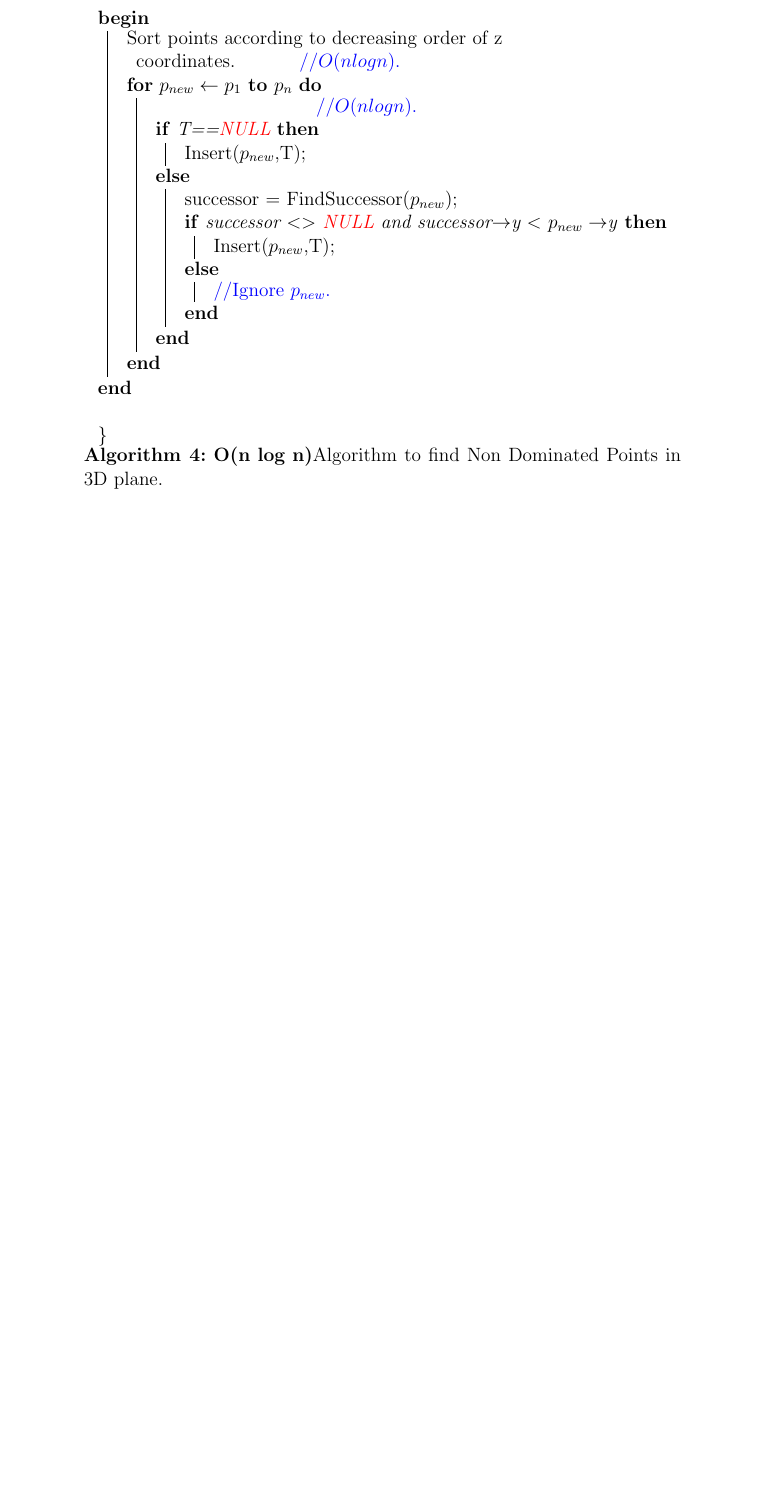
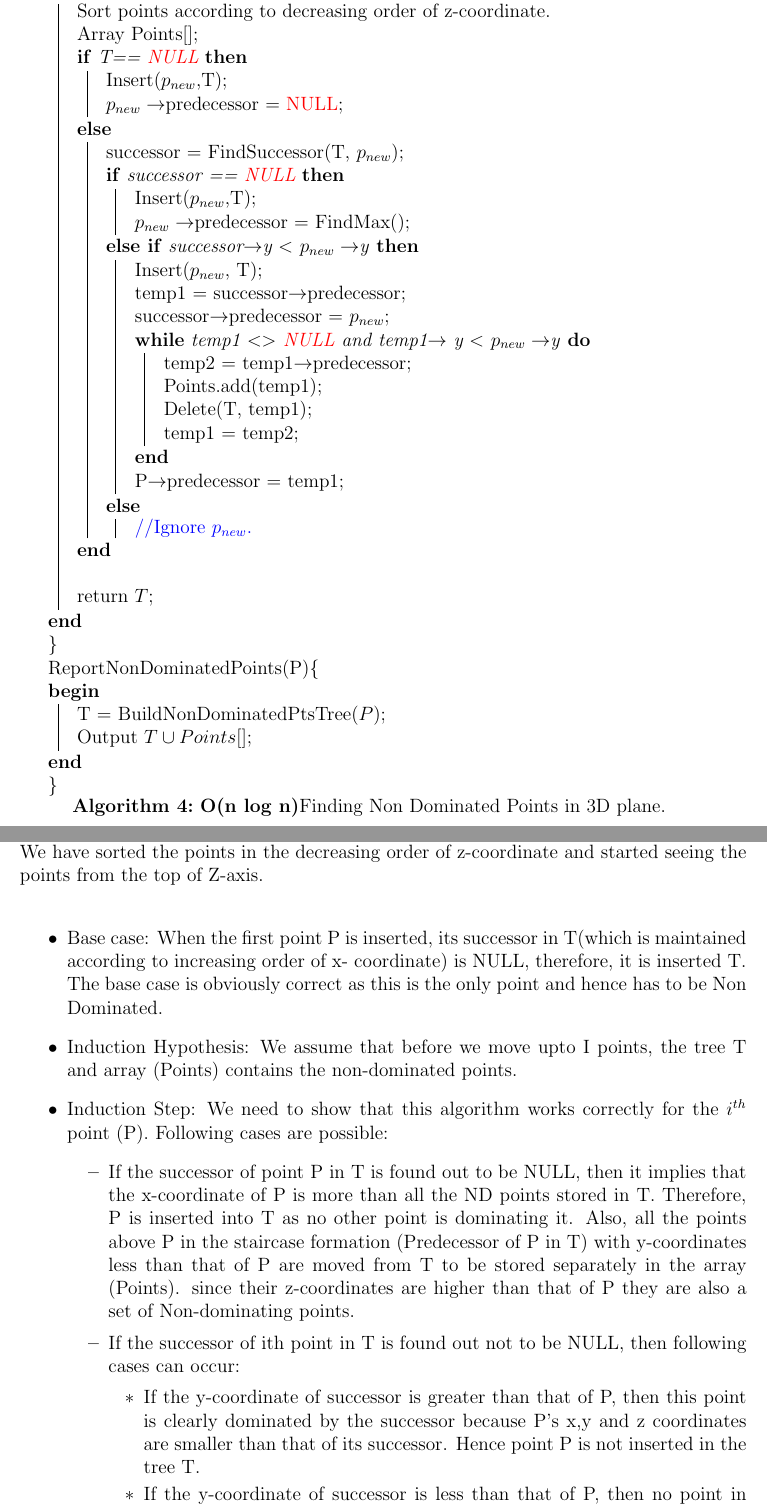
Before and after one commit to sumedhm/cs345, a LaTeX problem sheet (assignment1.tex): part of page 13 of 16 before the commit and two parts of pages 14 and 15 of 18 after it, the two joined at a grey line, cut at the place of the change, the shorter picture padded with empty space. Compiled offline with pdfLaTeX.

Commit message:
Final submission

```diff
--- a/assignment1.tex
+++ b/assignment1.tex
@@ -4,6 +4,7 @@
 \usepackage{amsmath}
 \usepackage{hyperref}
 \usepackage{color}
+\usepackage{fullpage}
 \usepackage{graphicx}
 \renewcommand{\thesection}{\arabic{section}}
 
@@ -232 +259,3 @@ AddNewPoint($p_{new}$, T)\{\\
-      \eIf{successor$<>$ \textcolor{red}{NULL} and successor$\rightarrow$y $<$ $p_{new}\rightarrow$y}{
+       successor = FindSuccessor(T, $p_{new}$)\;
+       \uIf{successor == \textcolor{red}{NULL}}{
+	    $p_{new}\rightarrow$predecessor = FindMax()\;
@@ -311,19 +357,64 @@ BuildNonDominatedPtsTree()\{
 \Begin{
-    Sort points according to decreasing order of z coordinates.\makebox[40pt]{}\textcolor{blue}{//$O(n log n)$.} \\
-    \For{$p_{new} \leftarrow p_1$ \KwTo $p_n$}{
-    \makebox[100pt]{}\textcolor{blue}{//$O(n log n)$.}\\
-     \eIf{T==\textcolor{red}{NULL}}{
+  Sort points according to decreasing order of z-coordinate.\\
+  Array Points[]\;
+  \eIf{T== \textcolor{red}{NULL} }{
  	Insert($p_{new}$,T)\;
+ 	$p_{new}\rightarrow$predecessor = \textcolor{red}{NULL}\;
   }{
-	successor = FindSuccessor($p_{new}$)\;
-	\eIf{successor $<>$ \textcolor{red}{NULL} and successor$\rightarrow$y $<$ $p_{new}\rightarrow$y}{
+       successor = FindSuccessor(T, $p_{new}$)\;
+       \uIf{successor == \textcolor{red}{NULL}}{
 	  Insert($p_{new}$,T)\;
-	}{
+	  $p_{new}\rightarrow$predecessor = FindMax()\;
+       }
+      \uElseIf{successor$\rightarrow$y $<$ $p_{new}\rightarrow$y}{
+	Insert($p_{new}$, T)\;
+ 	temp1 = successor$\rightarrow$predecessor\;
+ 	successor$\rightarrow$predecessor = $p_{new}$\;
+ 	\While {temp1 $<>$ \textcolor{red}{NULL} and temp1$\rightarrow$ y $<$ $p_{new}\rightarrow$y}{
+	  temp2 = temp1$\rightarrow$predecessor\;
+	  Points.add(temp1)\;
+ 	  Delete(T, temp1)\;
+ 	  temp1 = temp2\;
+ 	}
+ 	P$\rightarrow$predecessor = temp1\;
+      }
+      \uElse{
 	  \textcolor{blue}{//Ignore $p_{new}$.}\\
       }
+    }\makebox[2pt]{}\\
+    return $T$\;
 }
+\} \makebox[2pt]{}\\
+ReportNonDominatedPoints(P)\{\\
+\Begin{
+    T = BuildNonDominatedPtsTree($P$)\;
+    Output $T \cup Points[ ]$\;
 }
-}\makebox[2pt]{}\\
 \}\\
-\caption{$\textbf{O(n log n)}$Algorithm to find Non Dominated Points in 3D plane.}
+\caption{$\textbf{O(n log n)}$Finding Non Dominated Points in 3D plane.}
 \end{algorithm}
+\newpage
+\paragraph{Proof of Correctness:} \makebox[2pt]{}\\
+We have sorted the points in the decreasing order of z-coordinate and started seeing the points from the top of Z-axis.\\
+\begin{itemize}
+ \item
+ Base case: When the first point P is inserted, its successor in T(which is maintained according to increasing order of x- coordinate) is NULL, therefore, it is inserted T.
+The base case is obviously correct as this is the only point and hence has to be Non Dominated.
+\item Induction Hypothesis: We assume that before we move upto I points, the tree T and array (Points)
+contains the non-dominated points.
+ \item Induction Step: We  need to show that this  algorithm works correctly for the $i^{th}$ point (P). Following cases are possible:
+ \begin{itemize}
+  \item
+  If the successor of point P in T is found out to be NULL, then it implies
+that the x-coordinate of P is more than all the ND points stored  in T. Therefore,
+P is inserted into T as no other point is dominating it.
+Also, all the points above P in the staircase formation (Predecessor of P in T) with y-coordinates less than that of P are moved from T to be stored separately in the array (Points).
+since their z-coordinates are higher than that of P they are also a set of Non-dominating points.
+ \item If the successor  of ith point in T is found out not to be NULL, then following cases can occur:
+ \begin{itemize}
+  \item If the y-coordinate of successor is greater than that of P, then this point is clearly dominated by the successor because P’s x,y and z coordinates are smaller than that of its successor.
+Hence point P is not inserted in the tree T.
+ \item If the y-coordinate of successor is less than that of P, then no point in T dominates P and hence the point P is inserted in T and all the prede-
+cessor of P in T with y-coordinates smaller than that of P is moved from T to array (Points)
+to maintain the stair-case but stored separately as described in case1.
+ \end{itemize}
```
Also changed, not shown: assignment1.pdf, p1.png, p2.png (added), assignment1.tex (93 more changed lines), 6 other files. Lines whose indentation alone changed are shown as unchanged.
